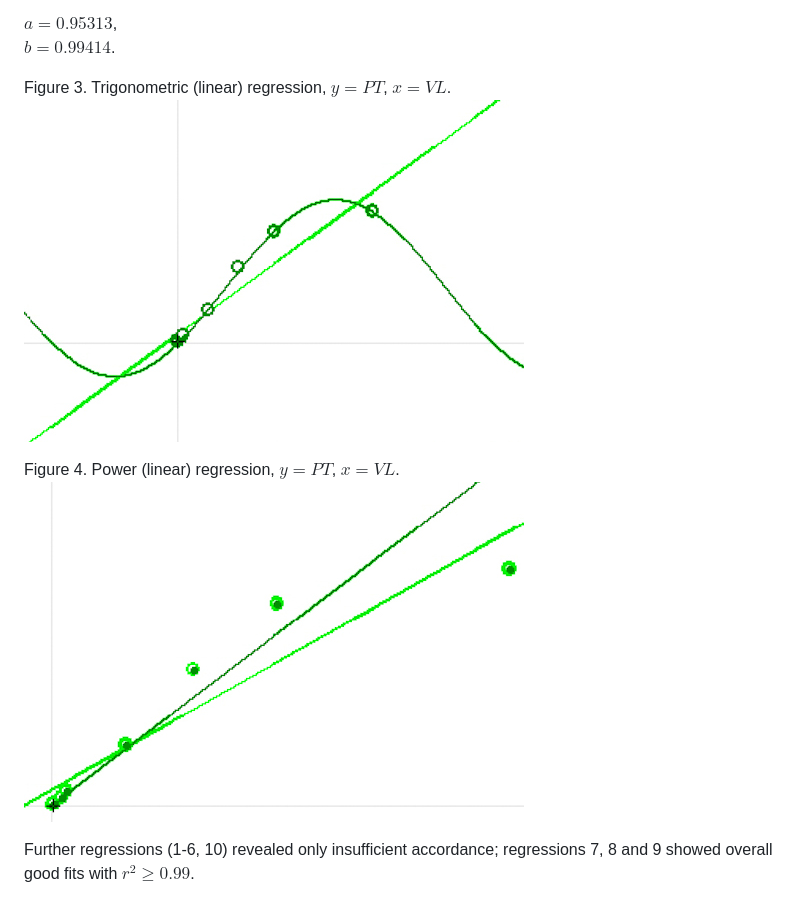
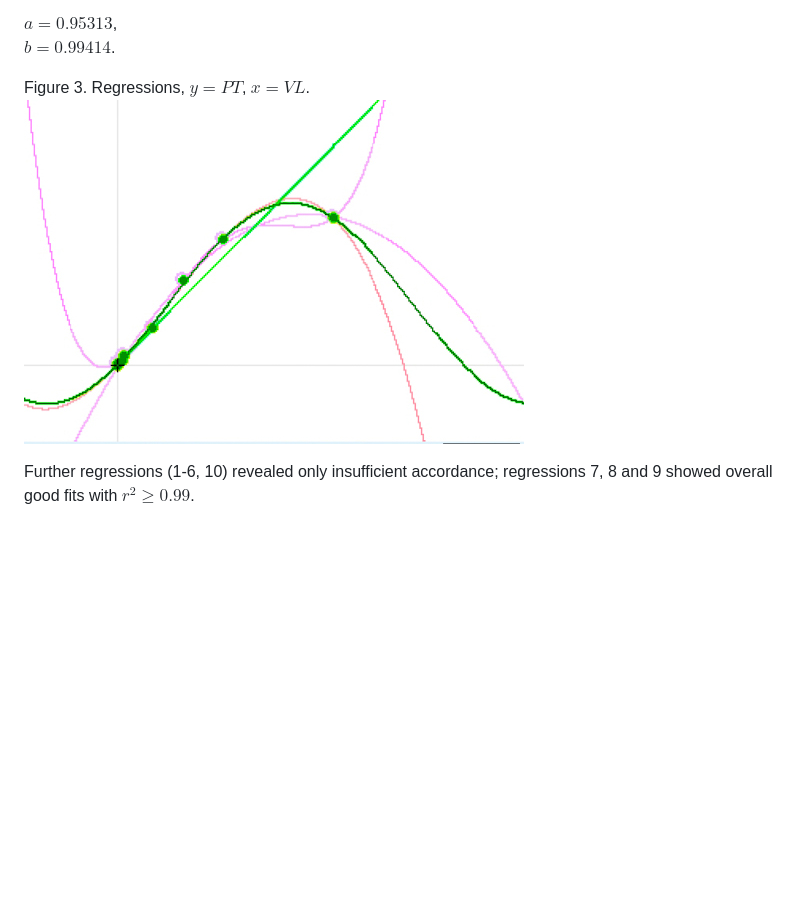
Before and after one commit to Schrausser/Velho-s-Cosmographia-tables, a Markdown page: velho_tab04.md, the part around the change. GitHub-like rendering; pictures changed too: reg3.jpg; blank space fills up the shorter version.

```diff
--- a/velho_tab04.md
+++ b/velho_tab04.md
@@ -379,11 +379,10 @@ as well as a power regression function (4) with $r=0.996$, $det=99.14\\%$ and $\
 $a=0.95313$,
 $b=0.99414$.
 
-Figure 3. 	Trigonometric (linear) regression, $y=PT$, $x=VL$.
+Figure 3. Regressions, $y=PT$, $x=VL$.
 ![figure.\label{reg3}](reg3.jpg)
 
-Figure 4. 	Power (linear) regression, $y=PT$, $x=VL$.
-![figure.\label{reg4}](reg4.jpg)
+
 
 Further regressions (1-6, 10) revealed only insufficient accordance; regressions 7, 8 and 9 showed overall good fits with $r^2\ge0.99$.
 
```
